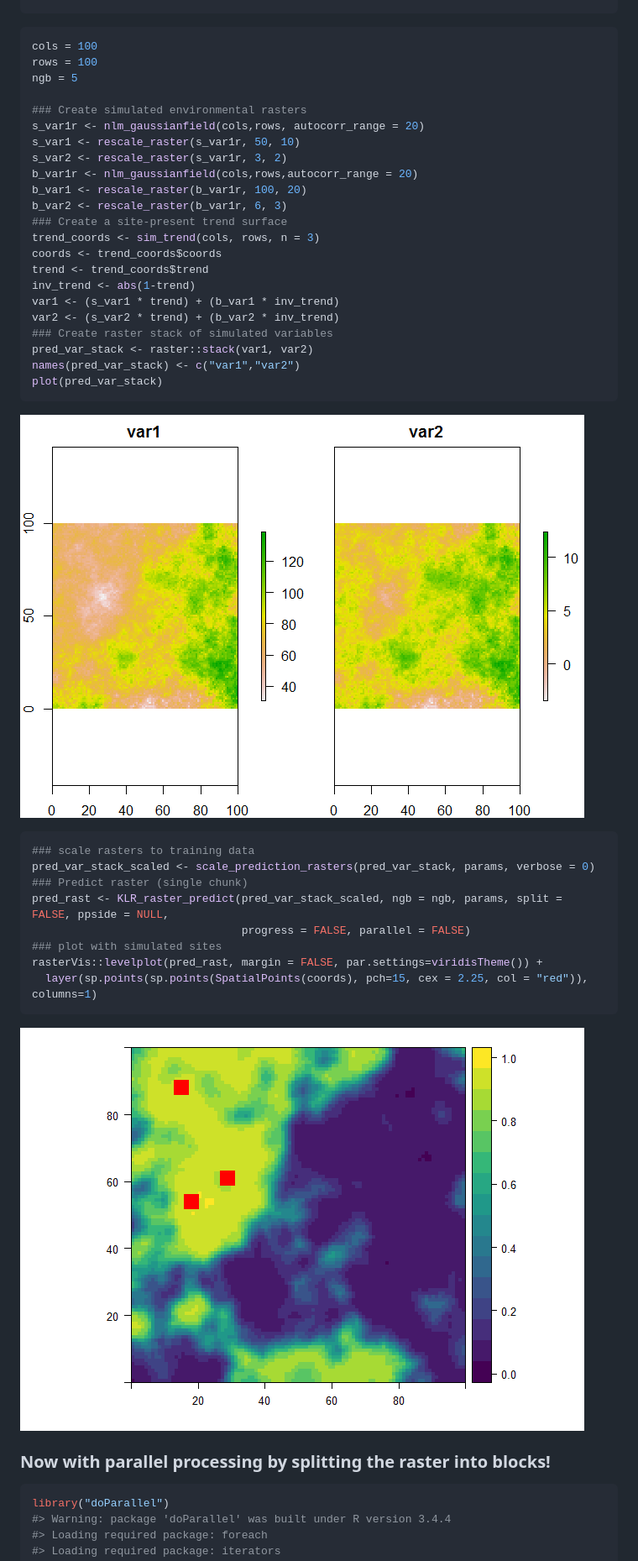
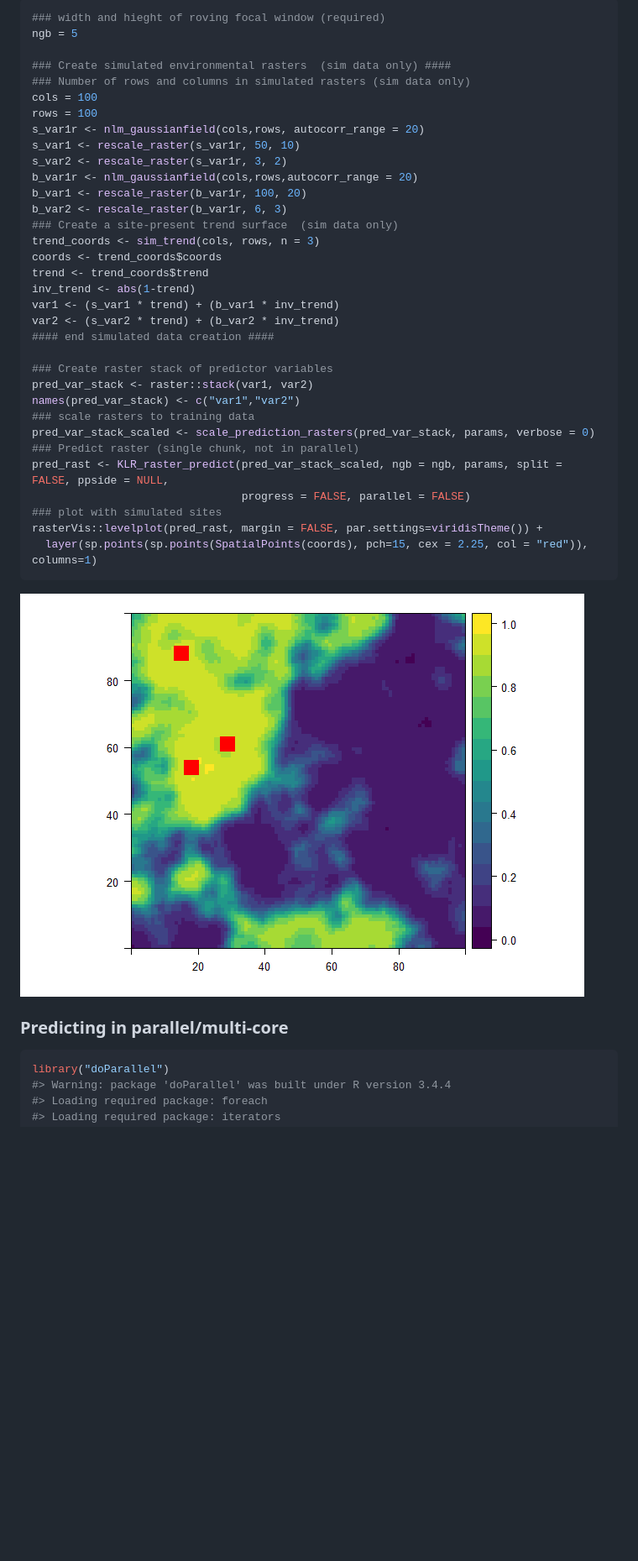
Before and after one commit to mrecos/klrfome, a Markdown page: README.md, the part around one of its changes. Shown at 84% size. GitHub-like rendering; pictures changed too: README_images/README-predict_rasters-1.png; blank space fills up the shorter version.

````diff
--- a/README.md
+++ b/README.md
@@ -112,34 +133,32 @@ params <- list(train_data = train_data,
 ``` r
+### width and hieght of roving focal window (required)
+ngb = 5
+
+### Create simulated environmental rasters  (sim data only) ####
+### Number of rows and columns in simulated rasters (sim data only)
 cols = 100
 rows = 100
-ngb = 5
-
-### Create simulated environmental rasters
 s_var1r <- nlm_gaussianfield(cols,rows, autocorr_range = 20)
 s_var1 <- rescale_raster(s_var1r, 50, 10)
 s_var2 <- rescale_raster(s_var1r, 3, 2)
 b_var1r <- nlm_gaussianfield(cols,rows,autocorr_range = 20)
 b_var1 <- rescale_raster(b_var1r, 100, 20)
 b_var2 <- rescale_raster(b_var1r, 6, 3)
-### Create a site-present trend surface
+### Create a site-present trend surface  (sim data only)
 trend_coords <- sim_trend(cols, rows, n = 3)
 coords <- trend_coords$coords
 trend <- trend_coords$trend
 inv_trend <- abs(1-trend)
 var1 <- (s_var1 * trend) + (b_var1 * inv_trend)
 var2 <- (s_var2 * trend) + (b_var2 * inv_trend)
-### Create raster stack of simulated variables
+#### end simulated data creation ####
+
+### Create raster stack of predictor variables
 pred_var_stack <- raster::stack(var1, var2)
 names(pred_var_stack) <- c("var1","var2")
-plot(pred_var_stack)
-```
-
-![](README_images/README-predict_rasters-1.png)
-
-``` r
 ### scale rasters to training data
 pred_var_stack_scaled <- scale_prediction_rasters(pred_var_stack, params, verbose = 0)
-### Predict raster (single chunk)
+### Predict raster (single chunk, not in parallel)
 pred_rast <- KLR_raster_predict(pred_var_stack_scaled, ngb = ngb, params, split = FALSE, ppside = NULL,
                                 progress = FALSE, parallel = FALSE)
 ### plot with simulated sites
@@ -147,9 +166,9 @@ rasterVis::levelplot(pred_rast, margin = FALSE, par.settings=viridisTheme()) +
   layer(sp.points(sp.points(SpatialPoints(coords), pch=15, cex = 2.25, col = "red")), columns=1)
 ```
 
-![](README_images/README-predict_rasters-2.png)
+![](README_images/README-predict_rasters-1.png)
 
-### Now with parallel processing by splitting the raster into blocks!
+### Predicting in parallel/multi-core
 
 ``` r
 library("doParallel")
````
Also changed, not shown: other parts of README.md (+38 -17 lines), README_images/README-fit_model-1.png (added), README_images/README-fit_model-2.png (added), 1 other file.
